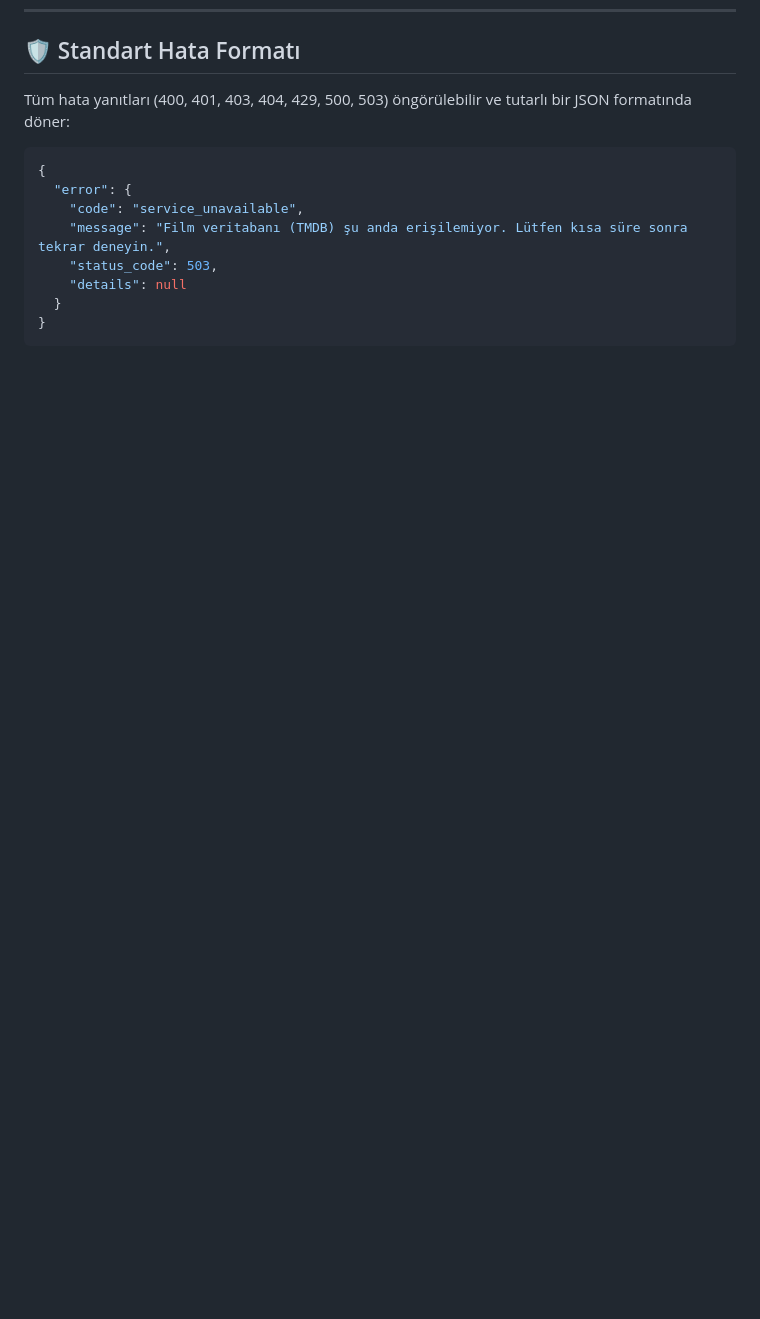
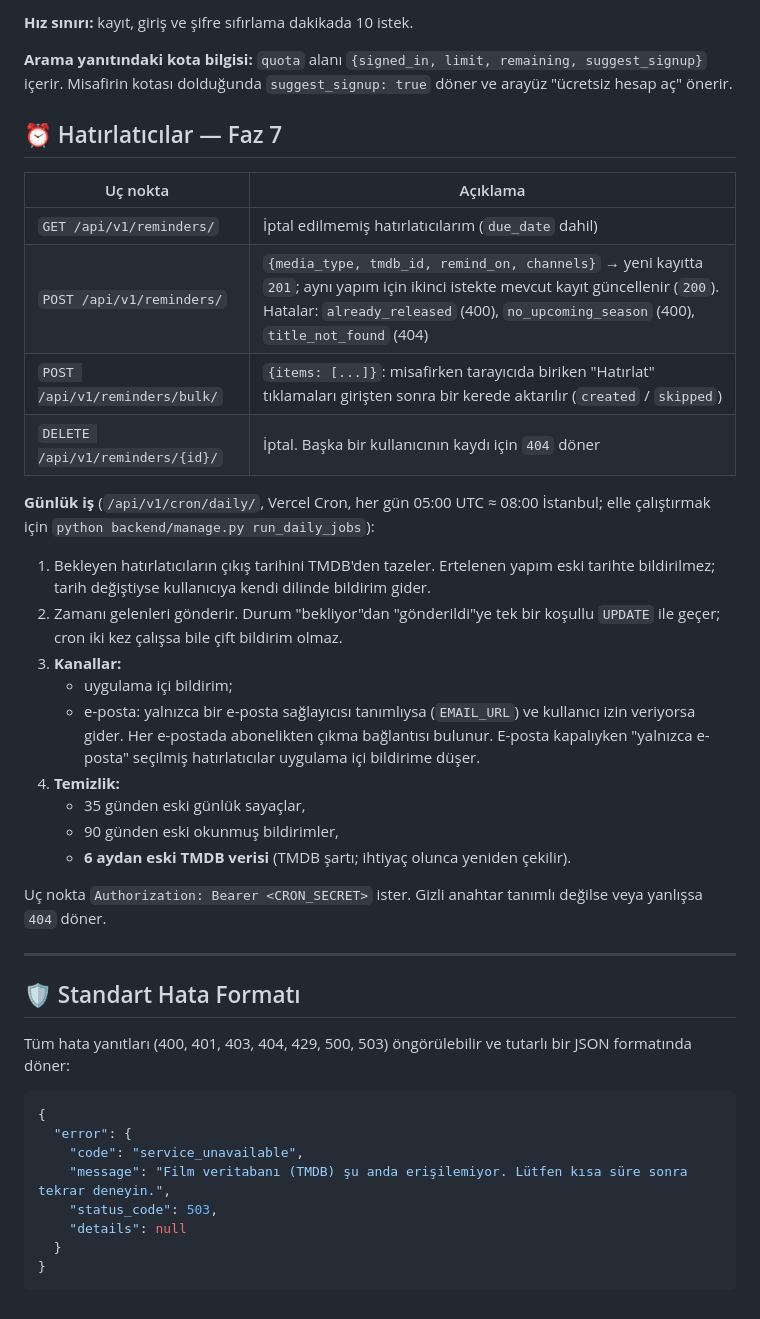
Before and after one commit to bulutxmustafa/cineglobe, a Markdown page: docs/api.md, the part around one of its changes. GitHub-like rendering; blank space fills up the shorter version.

```diff
--- a/docs/api.md
+++ b/docs/api.md
@@ -307,3 +333,31 @@ Biyografi, doğum yılı, fotoğraf ve en çok oylanan 4 başrol (`known_for`).
+**Hız sınırı:** kayıt, giriş ve şifre sıfırlama dakikada 10 istek.
+
+**Arama yanıtındaki kota bilgisi:** `quota` alanı `{signed_in, limit, remaining, suggest_signup}` içerir. Misafirin kotası dolduğunda `suggest_signup: true` döner ve arayüz "ücretsiz hesap aç" önerir.
+
+## ⏰ Hatırlatıcılar — Faz 7
+
+| Uç nokta | Açıklama |
+|---|---|
+| `GET /api/v1/reminders/` | İptal edilmemiş hatırlatıcılarım (`due_date` dahil) |
+| `POST /api/v1/reminders/` | `{media_type, tmdb_id, remind_on, channels}` → yeni kayıtta `201`; aynı yapım için ikinci istekte mevcut kayıt güncellenir (`200`). Hatalar: `already_released` (400), `no_upcoming_season` (400), `title_not_found` (404) |
+| `POST /api/v1/reminders/bulk/` | `{items: [...]}`: misafirken tarayıcıda biriken "Hatırlat" tıklamaları girişten sonra bir kerede aktarılır (`created` / `skipped`) |
+| `DELETE /api/v1/reminders/{id}/` | İptal. Başka bir kullanıcının kaydı için `404` döner |
+
+**Günlük iş** (`/api/v1/cron/daily/`, Vercel Cron, her gün 05:00 UTC ≈ 08:00 İstanbul; elle çalıştırmak için `python backend/manage.py run_daily_jobs`):
+1. Bekleyen hatırlatıcıların çıkış tarihini TMDB'den tazeler. Ertelenen yapım eski tarihte bildirilmez; tarih değiştiyse kullanıcıya kendi dilinde bildirim gider.
+2. Zamanı gelenleri gönderir. Durum "bekliyor"dan "gönderildi"ye tek bir koşullu `UPDATE` ile geçer; cron iki kez çalışsa bile çift bildirim olmaz.
+3. **Kanallar:**
+   - uygulama içi bildirim;
+   - e-posta: yalnızca bir e-posta sağlayıcısı tanımlıysa (`EMAIL_URL`) ve kullanıcı izin veriyorsa gider. Her e-postada abonelikten çıkma bağlantısı bulunur. E-posta kapalıyken "yalnızca e-posta" seçilmiş hatırlatıcılar uygulama içi bildirime düşer.
+4. **Temizlik:**
+   - 35 günden eski günlük sayaçlar,
+   - 90 günden eski okunmuş bildirimler,
+   - **6 aydan eski TMDB verisi** (TMDB şartı; ihtiyaç olunca yeniden çekilir).
+
+Uç nokta `Authorization: Bearer <CRON_SECRET>` ister. Gizli anahtar tanımlı değilse veya yanlışsa `404` döner.
+
+---
+
 ## 🛡️ Standart Hata Formatı
 
 Tüm hata yanıtları (400, 401, 403, 404, 429, 500, 503) öngörülebilir ve tutarlı bir JSON formatında döner:
```
Also changed, not shown: other parts of docs/api.md (+26 -0 lines), docs/adr/0005-auth-session-cookie.md (added, +31 -0 lines).
